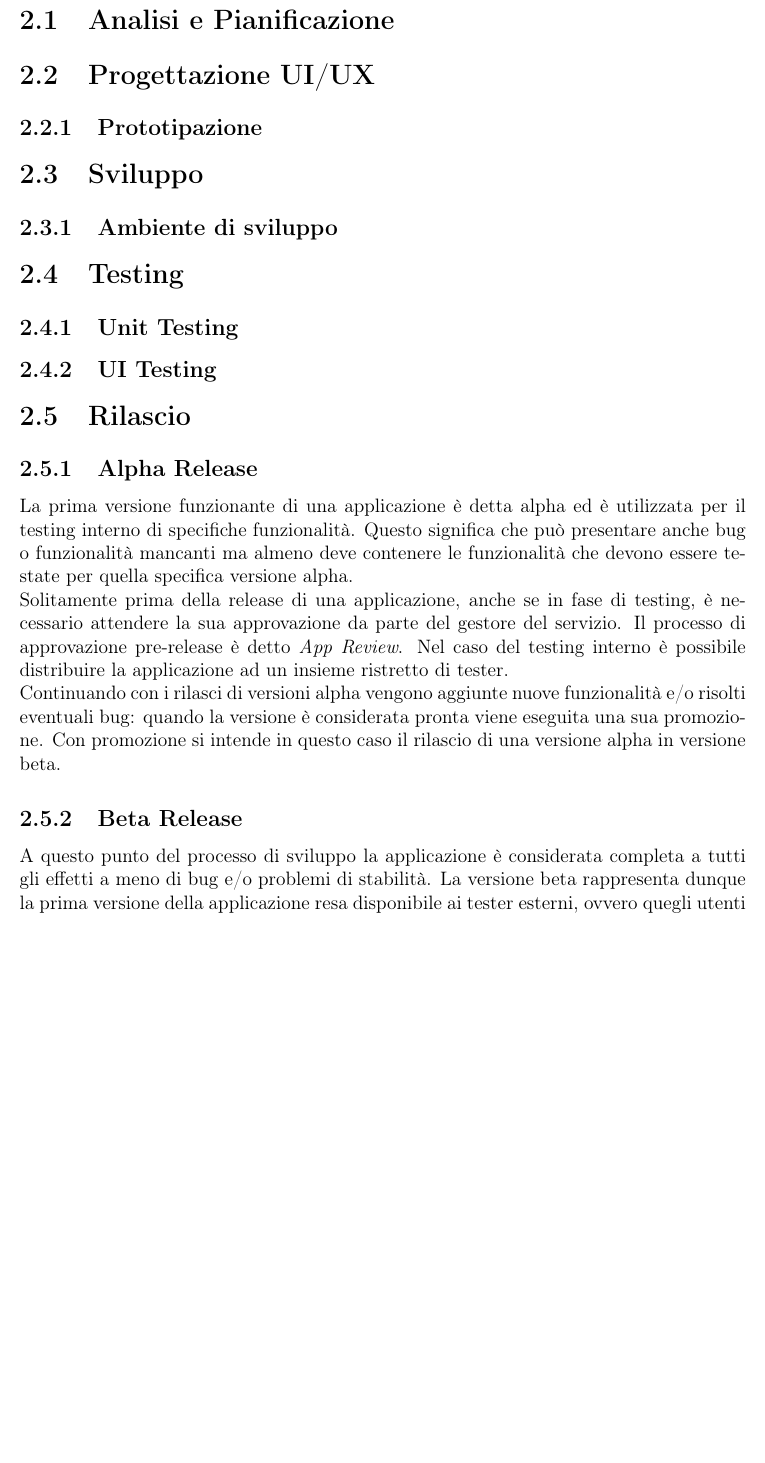
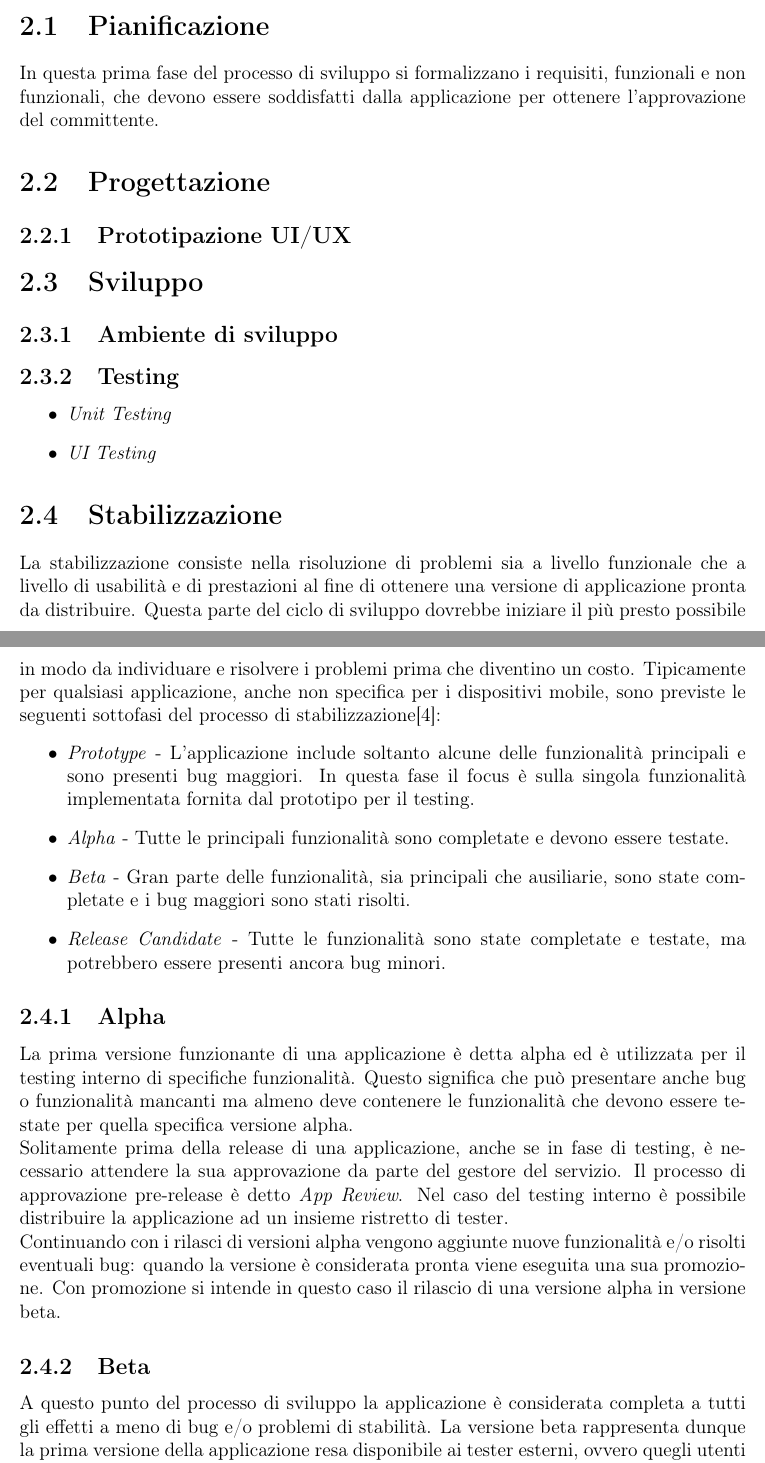
Before and after one commit to paganellif/tesi-paganelli, a LaTeX document (main.tex, which reads chapter/2-capitolo.tex): part of page 8 of 68 before the commit and two parts of pages 8 and 9 of 69 after it, the two joined at a grey line, cut so that both start at the same text, the shorter picture padded with empty space. Compiled offline with pdfLaTeX.

Commit message:
Updates from Overleaf

```diff
--- a/chapter/2-capitolo.tex
+++ b/chapter/2-capitolo.tex
@@ -1,8 +1,2 @@
 % !TeX root = ../main.tex
 
-In questo capitolo viene analizzato il processo di sviluppo tipico per le applicazioni mobile al fine di porre le basi per la progettazione di un flusso di sviluppo il più automatizzato possibile nel capitolo successivo. Lo scopo di questa fase è quindi la definizione di tutti i task necessari e di tutti gli strumenti utilizzati nello sviluppo di applicazioni mobile, dalla scrittura del codice sorgente al rilascio sui marketplace delle relative piattaforme target (Android e iOS).
-% quali parti del processo sono in comune? quali tool servono?
-% parlare qui del domain driven design o parlarne nel capitolo 5 dicendo che è stato adottato per il poc?
-\section{Analisi e Pianificazione}
-\section{Progettazione UI/UX}
-\subsection{Prototipazione}
@@ -9,18 +13,34 @@ In questo capitolo viene analizzato il processo di sviluppo tipico per le applic
+\section{Pianificazione} % e analisi
+In questa prima fase del processo di sviluppo si formalizzano i requisiti, funzionali e non funzionali, che devono essere soddisfatti dalla applicazione per ottenere l'approvazione del committente.
+
+
+\section{Progettazione}
+\subsection{Prototipazione UI/UX}
 % mockup e validazione mockup da parte degli utenti/tester
 \section{Sviluppo}
 \subsection{Ambiente di sviluppo}
 % descrivere setup ide e tools (android studio,java sdk, kotlin sdk, gradle, plugin vari, xcode, emulatori vari, ...)
-\section{Testing}
-\subsection{Unit Testing}
-\subsection{UI Testing}
-\section{Rilascio}
-% signing app, chiavi, store, beta, ...
-\subsection{Alpha Release}
+\subsection{Testing}
+\begin{itemize}
+    \item \textit{Unit Testing}
+    \item \textit{UI Testing}
+\end{itemize}
+
+\section{Stabilizzazione}
+La stabilizzazione consiste nella risoluzione di problemi sia a livello funzionale che a livello di usabilità e di prestazioni al fine di ottenere una versione di applicazione pronta da distribuire. Questa parte del ciclo di sviluppo dovrebbe iniziare il più presto possibile in modo da individuare e risolvere i problemi prima che diventino un costo. Tipicamente per qualsiasi applicazione, anche non specifica per i dispositivi mobile, sono previste le seguenti sottofasi del processo di stabilizzazione\cite{sdlf}:
+\begin{itemize}
+    \item \textit{Prototype} - L'applicazione include soltanto alcune delle funzionalità principali e sono presenti bug maggiori. In questa fase il focus è sulla singola funzionalità implementata fornita dal prototipo per il testing.
+    \item \textit{Alpha} - Tutte le principali funzionalità sono completate e devono essere testate.
+    \item \textit{Beta} - Gran parte delle funzionalità, sia principali che ausiliarie, sono state completate e i bug maggiori sono stati risolti.
+    \item \textit{Release Candidate} - Tutte le funzionalità sono state completate e testate, ma potrebbero essere presenti ancora bug minori.
+\end{itemize}
+
+\subsection{Alpha}
 La prima versione funzionante di una applicazione è detta alpha ed è utilizzata per il testing interno di specifiche funzionalità. Questo significa che può presentare anche bug o funzionalità mancanti ma almeno deve contenere le funzionalità che devono essere testate per quella specifica versione alpha. \\
 Solitamente prima della release di una applicazione, anche se in fase di testing, è necessario attendere la sua approvazione da parte del gestore del servizio. Il processo di approvazione pre-release è detto \textit{App Review}. Nel caso del testing interno è possibile distribuire la applicazione ad un insieme ristretto di tester.\\
 Continuando con i rilasci di versioni alpha vengono aggiunte nuove funzionalità e/o risolti eventuali bug: quando la versione è considerata pronta viene eseguita una sua promozione. Con promozione si intende in questo caso il rilascio di una versione alpha in versione beta.
 
-\subsection{Beta Release}
+\subsection{Beta}
 A questo punto del processo di sviluppo la applicazione è considerata completa a tutti gli effetti a meno di bug e/o problemi di stabilità. La versione beta rappresenta dunque la prima versione della applicazione resa disponibile ai tester esterni, ovvero quegli utenti che non hanno partecipato alle fasi di sviluppo e che svolgono il ruolo di validazione delle funzionalità. Si distinguono due tipologie di beta testing:
 \begin{itemize}
     \item \textit{Aperto} - La applicazione è rilasciata per la fase di testing esterno permettendo l'accesso a qualsiasi utente con account da beta tester. Nel caso di Android per poter testare una applicazione in versione beta aperta è necessario disporre di un account Google Developer.
```
Also changed, not shown: chapter/3-capitolo.tex (+2 -1 lines), main.bib (+8 -0 lines), main.tex (+1 -1 lines), img/tesi-2-Page-9.drawio.png (added), chapter/2-capitolo.tex (17 more changed lines).
